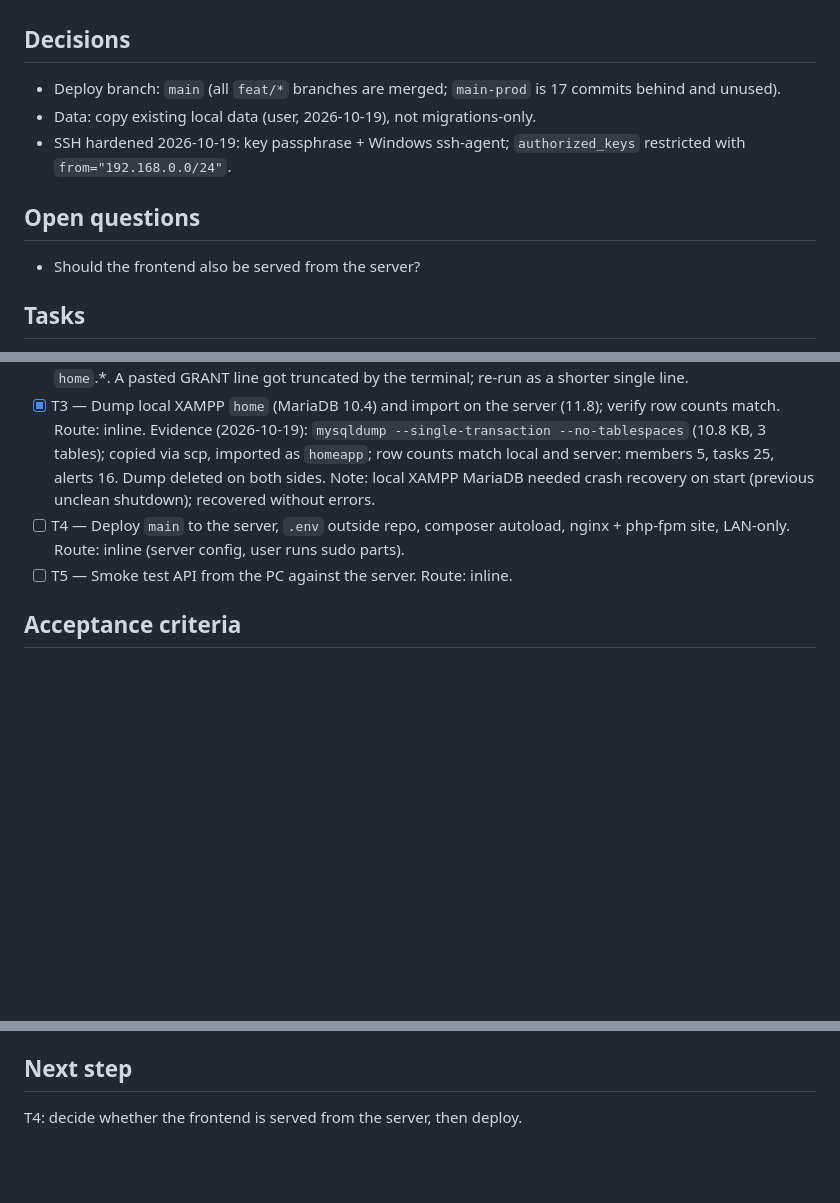
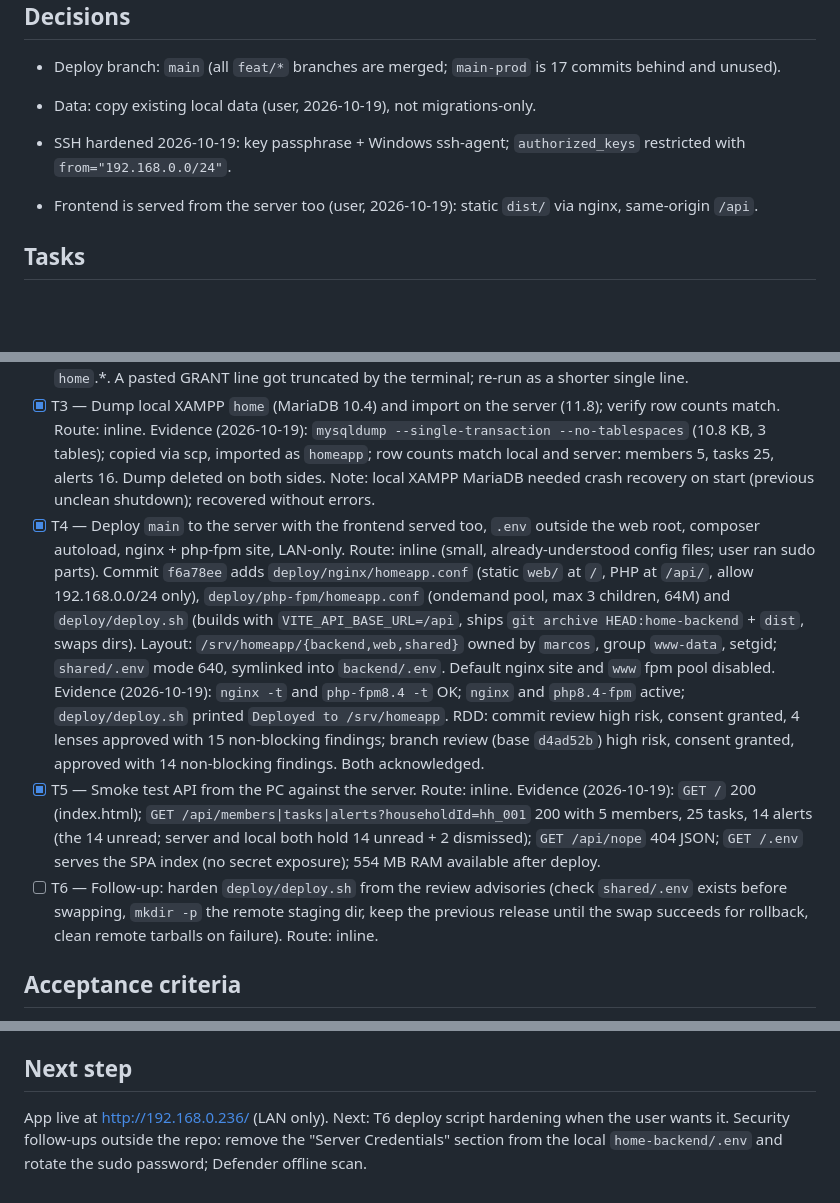
Before and after one commit to MarcosCongre/Home, a Markdown page: odd/tasks/home-server-deploy.md, 3 parts joined by grey strips. Rendered like a GitHub page; blank space fills up the shorter version.

Commit message:
docs(odd): record home-server-deploy T4 deploy and T5 smoke test

```diff
--- a/odd/tasks/home-server-deploy.md
+++ b/odd/tasks/home-server-deploy.md
@@ -28,15 +28,15 @@ Requested by the user (2026-10-17/18): the home server becomes the always-on bac
 - Data: copy existing local data (user, 2026-10-19), not migrations-only.
 - SSH hardened 2026-10-19: key passphrase + Windows ssh-agent; `authorized_keys` restricted with `from="192.168.0.0/24"`.
 
-## Open questions
-- Should the frontend also be served from the server?
+- Frontend is served from the server too (user, 2026-10-19): static `dist/` via nginx, same-origin `/api`.
 
 ## Tasks
 - [x] T1 — Install server packages (user runs sudo block). Route: inline. Evidence (2026-10-19): PHP 8.4.26 CLI with `pdo_mysql` and `mbstring`; Composer 2.8.8; `nginx` and `php8.4-fpm` installed and enabled but not started (started in T4 after config); only ports 22 and 3306 listening; 559 MB RAM available.
 - [x] T2 — Create app DB user on the server; confirm `home` is empty (user runs sudo block). Route: inline. Evidence (2026-10-19): `home` exists with 0 tables; `homeapp@localhost` created with a random password generated on the server (stored only in `~/homeapp/.env.db` and `~/.my.cnf`, both mode 600); grants verified: SELECT, INSERT, UPDATE, DELETE, CREATE, DROP, REFERENCES, INDEX, ALTER, LOCK TABLES on `home`.*. A pasted GRANT line got truncated by the terminal; re-run as a shorter single line.
 - [x] T3 — Dump local XAMPP `home` (MariaDB 10.4) and import on the server (11.8); verify row counts match. Route: inline. Evidence (2026-10-19): `mysqldump --single-transaction --no-tablespaces` (10.8 KB, 3 tables); copied via scp, imported as `homeapp`; row counts match local and server: members 5, tasks 25, alerts 16. Dump deleted on both sides. Note: local XAMPP MariaDB needed crash recovery on start (previous unclean shutdown); recovered without errors.
-- [ ] T4 — Deploy `main` to the server, `.env` outside repo, composer autoload, nginx + php-fpm site, LAN-only. Route: inline (server config, user runs sudo parts).
-- [ ] T5 — Smoke test API from the PC against the server. Route: inline.
+- [x] T4 — Deploy `main` to the server with the frontend served too, `.env` outside the web root, composer autoload, nginx + php-fpm site, LAN-only. Route: inline (small, already-understood config files; user ran sudo parts). Commit `f6a78ee` adds `deploy/nginx/homeapp.conf` (static `web/` at `/`, PHP at `/api/`, allow 192.168.0.0/24 only), `deploy/php-fpm/homeapp.conf` (ondemand pool, max 3 children, 64M) and `deploy/deploy.sh` (builds with `VITE_API_BASE_URL=/api`, ships `git archive HEAD:home-backend` + `dist`, swaps dirs). Layout: `/srv/homeapp/{backend,web,shared}` owned by `marcos`, group `www-data`, setgid; `shared/.env` mode 640, symlinked into `backend/.env`. Default nginx site and `www` fpm pool disabled. Evidence (2026-10-19): `nginx -t` and `php-fpm8.4 -t` OK; `nginx` and `php8.4-fpm` active; `deploy/deploy.sh` printed `Deployed to /srv/homeapp`. RDD: commit review high risk, consent granted, 4 lenses approved with 15 non-blocking findings; branch review (base `d4ad52b`) high risk, consent granted, approved with 14 non-blocking findings. Both acknowledged.
+- [x] T5 — Smoke test API from the PC against the server. Route: inline. Evidence (2026-10-19): `GET /` 200 (index.html); `GET /api/members|tasks|alerts?householdId=hh_001` 200 with 5 members, 25 tasks, 14 alerts (the 14 unread; server and local both hold 14 unread + 2 dismissed); `GET /api/nope` 404 JSON; `GET /.env` serves the SPA index (no secret exposure); 554 MB RAM available after deploy.
+- [ ] T6 — Follow-up: harden `deploy/deploy.sh` from the review advisories (check `shared/.env` exists before swapping, `mkdir -p` the remote staging dir, keep the previous release until the swap succeeds for rollback, clean remote tarballs on failure). Route: inline.
 
 ## Acceptance criteria
 - `curl` from the PC to the server API returns data matching the local database.
@@ -53,4 +53,4 @@ Requested by the user (2026-10-17/18): the home server becomes the always-on bac
 - 2026-10-19: document created. Local XAMPP MariaDB is stopped (needs to be started for T3). Server DB needs credentials (no `~/.my.cnf`, `marcos`@localhost denied).
 
 ## Next step
-T4: decide whether the frontend is served from the server, then deploy.
+App live at http://192.168.0.236/ (LAN only). Next: T6 deploy script hardening when the user wants it. Security follow-ups outside the repo: remove the "Server Credentials" section from the local `home-backend/.env` and rotate the sudo password; Defender offline scan.
```
